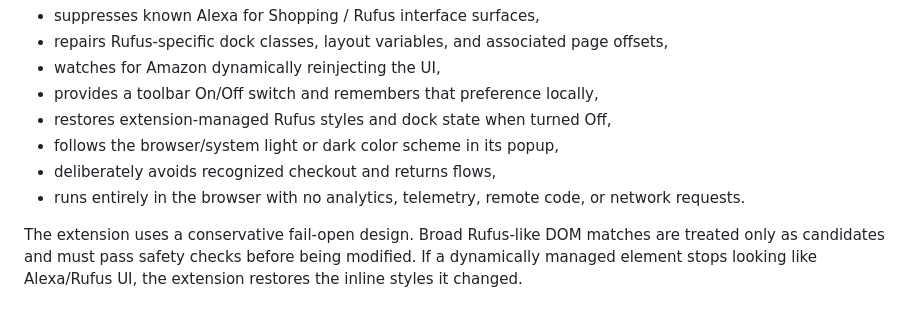
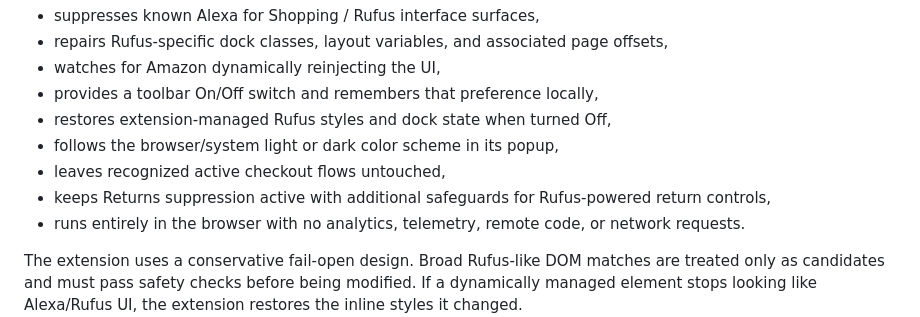
Before and after one commit to JohnnyZLi/amazon-alexa-shopping-suppressor, a Markdown page: docs/STORE_LISTING.md, the part around the change. GitHub-like rendering.

Commit message:
Align store listing with guarded Returns mode

```diff
--- a/docs/STORE_LISTING.md
+++ b/docs/STORE_LISTING.md
@@ -22,7 +22,8 @@ Alexa Shopping Suppressor for Amazon handles both parts of that problem:
 - provides a toolbar On/Off switch and remembers that preference locally,
 - restores extension-managed Rufus styles and dock state when turned Off,
 - follows the browser/system light or dark color scheme in its popup,
-- deliberately avoids recognized checkout and returns flows,
+- leaves recognized active checkout flows untouched,
+- keeps Returns suppression active with additional safeguards for Rufus-powered return controls,
 - runs entirely in the browser with no analytics, telemetry, remote code, or network requests.
 
 The extension uses a conservative fail-open design. Broad Rufus-like DOM matches are treated only as candidates and must pass safety checks before being modified. If a dynamically managed element stops looking like Alexa/Rufus UI, the extension restores the inline styles it changed.
```
